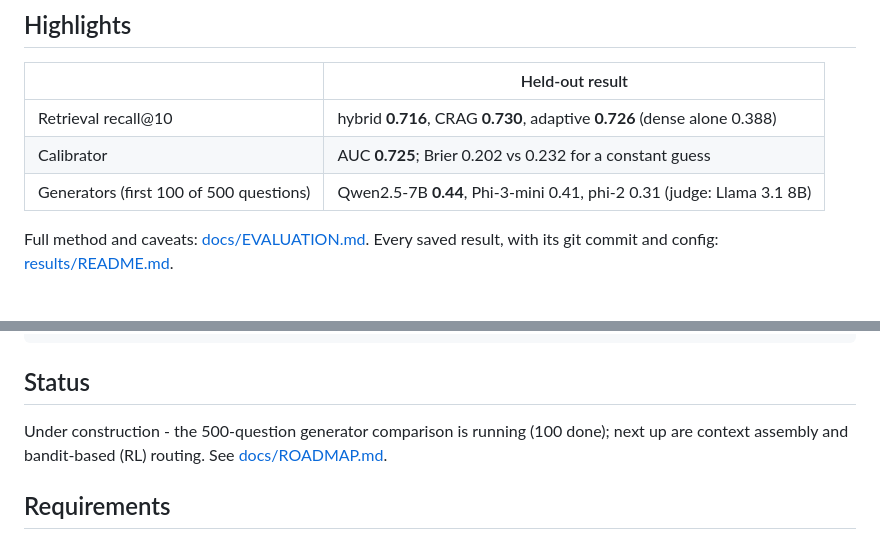
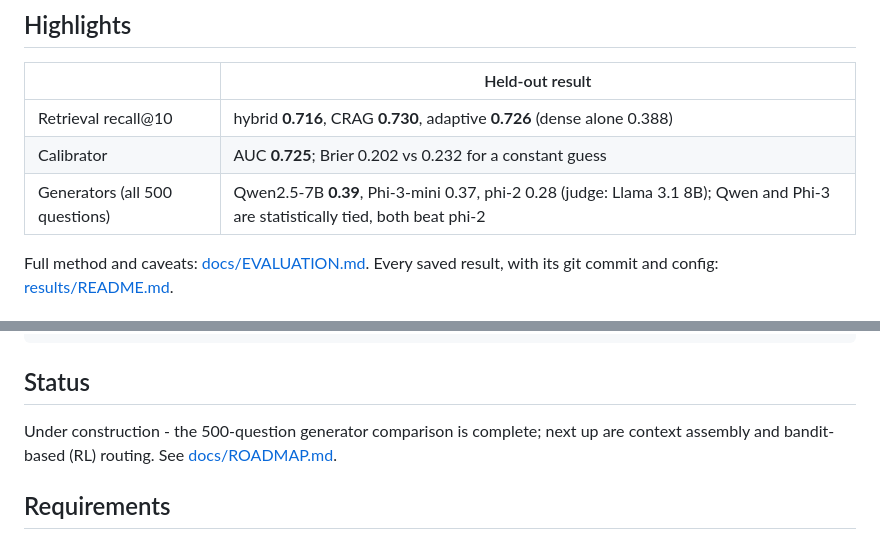
Before and after one commit to CognacStealer/failure-aware-rag, a Markdown page: README.md, 2 parts joined by grey strips. GitHub-like rendering.

```diff
--- a/README.md
+++ b/README.md
@@ -16,7 +16,7 @@ gold documents, gold answers and per-answer facts. See [docs/DATASET.md](docs/DA
 |---|---|
 | Retrieval recall@10 | hybrid **0.716**, CRAG **0.730**, adaptive **0.726** (dense alone 0.388) |
 | Calibrator | AUC **0.725**; Brier 0.202 vs 0.232 for a constant guess |
-| Generators (first 100 of 500 questions) | Qwen2.5-7B **0.44**, Phi-3-mini 0.41, phi-2 0.31 (judge: Llama 3.1 8B) |
+| Generators (all 500 questions) | Qwen2.5-7B **0.39**, Phi-3-mini 0.37, phi-2 0.28 (judge: Llama 3.1 8B); Qwen and Phi-3 are statistically tied, both beat phi-2 |
 
 Full method and caveats: [docs/EVALUATION.md](docs/EVALUATION.md). Every saved result,
 with its git commit and config: [results/README.md](results/README.md).
@@ -74,8 +74,8 @@ docs/        dataset, architecture, workflow, evaluation, roadmap
 
 ## Status
 
-Under construction - the 500-question generator comparison is running (100 done); next up
-are context assembly and bandit-based (RL) routing. See [docs/ROADMAP.md](docs/ROADMAP.md).
+Under construction - the 500-question generator comparison is complete; next up are
+context assembly and bandit-based (RL) routing. See [docs/ROADMAP.md](docs/ROADMAP.md).
 
 ## Requirements
 
```
Also changed, not shown: docs/EVALUATION.md (+32 -18 lines), docs/ROADMAP.md (+2 -2 lines).
